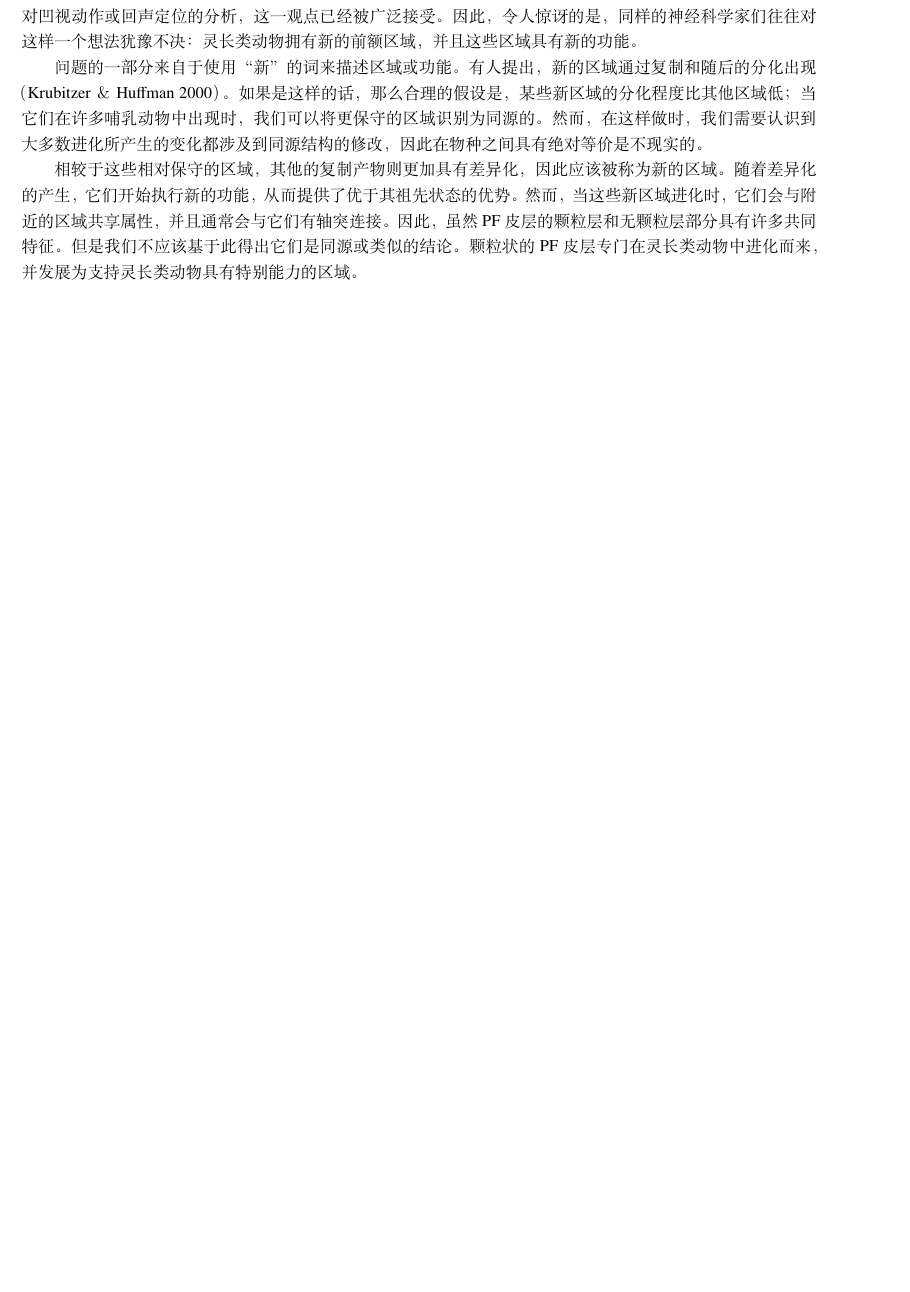
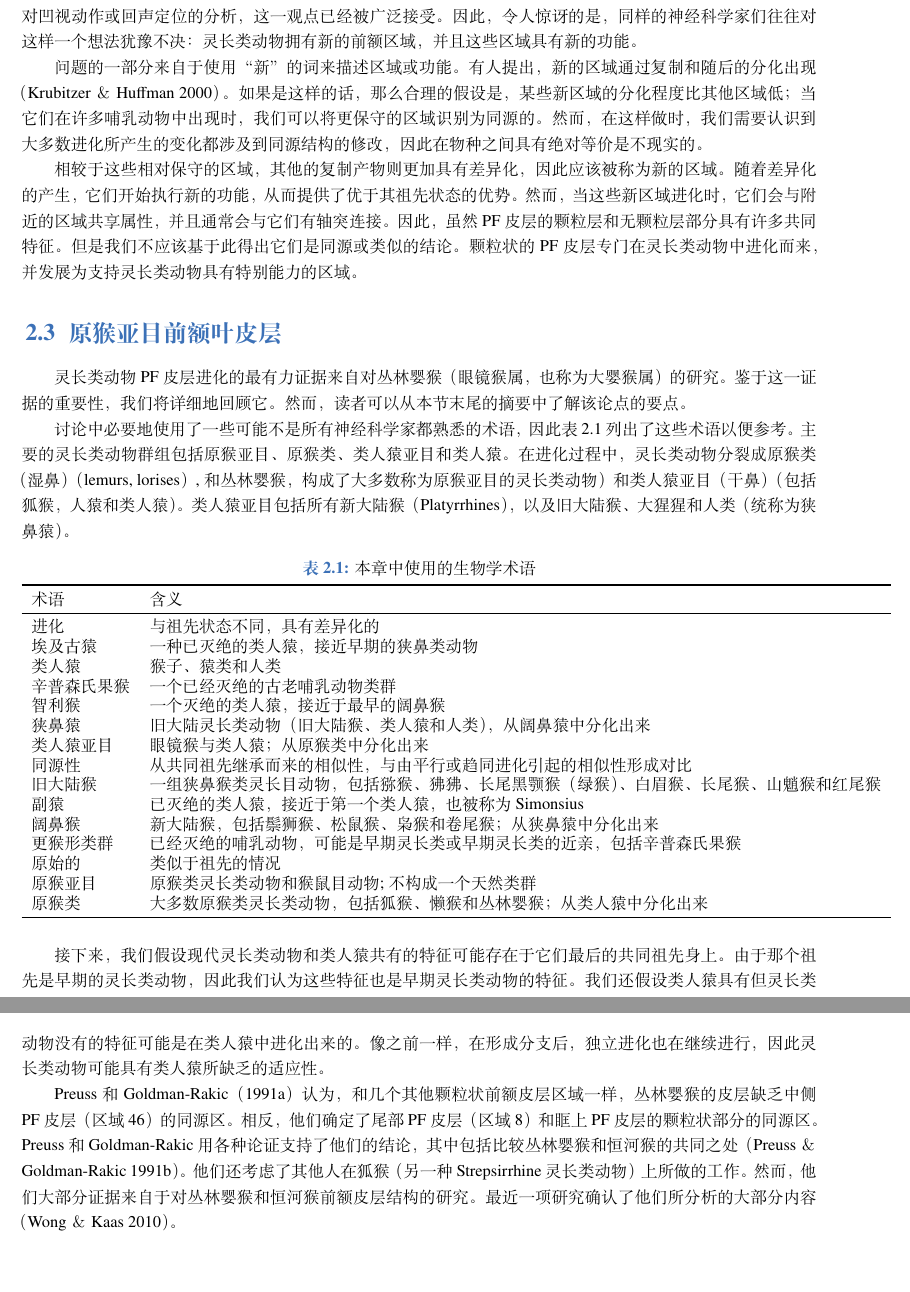
Before and after one commit to OpenHUTB/PFC, a LaTeX book (elegantbook-cn.tex, which reads chap2/chap2.tex): part of page 21 of 88 before the commit and two parts of pages 21 and 22 of 89 after it, the two joined at a grey line, cut so that both start at the same text, the shorter picture padded with empty space. Compiled offline with XeLaTeX; a missing font is replaced by an installed copy or a similar font.

Commit message:
新增第三节翻译内容（附表格）

```diff
--- a/chap2/chap2.tex
+++ b/chap2/chap2.tex
@@ -60,3 +60,38 @@
 问题的一部分来自于使用“新”的词来描述区域或功能。有人提出，新的区域通过复制和随后的分化出现（Krubitzer＆Huffman 2000）。如果是这样的话，那么合理的假设是，某些新区域的分化程度比其他区域低；当它们在许多哺乳动物中出现时，我们可以将更保守的区域识别为同源的。然而，在这样做时，我们需要认识到大多数进化所产生的变化都涉及到同源结构的修改，因此在物种之间具有绝对等价是不现实的。
 
 相较于这些相对保守的区域，其他的复制产物则更加具有差异化，因此应该被称为新的区域。随着差异化的产生，它们开始执行新的功能，从而提供了优于其祖先状态的优势。然而，当这些新区域进化时，它们会与附近的区域共享属性，并且通常会与它们有轴突连接。因此，虽然PF皮层的颗粒层和无颗粒层部分具有许多共同特征。但是我们不应该基于此得出它们是同源或类似的结论。颗粒状的PF皮层专门在灵长类动物中进化而来，并发展为支持灵长类动物具有特别能力的区域。
+
+\section{原猴亚目前额叶皮层}
+灵长类动物 PF 皮层进化的最有力证据来自对丛林婴猴（眼镜猴属，也称为大婴猴属）的研究。鉴于这一证据的重要性，我们将详细地回顾它。然而，读者可以从本节末尾的摘要中了解该论点的要点。
+
+讨论中必要地使用了一些可能不是所有神经科学家都熟悉的术语，因此表2.1列出了这些术语以便参考。主要的灵长类动物群组包括原猴亚目、原猴类、类人猿亚目和类人猿。在进化过程中，灵长类动物分裂成原猴类（湿鼻）（lemurs, lorises）, 和丛林婴猴，构成了大多数称为原猴亚目的灵长类动物）和类人猿亚目（干鼻）（包括狐猴，人猿和类人猿）。类人猿亚目包括所有新大陆猴（Platyrrhines），以及旧大陆猴、大猩猩和人类（统称为狭鼻猿）。
+
+\begin{table}[htbp]
+	\centering
+	\caption{本章中使用的生物学术语}
+	\begin{tabular}{ll}
+		\toprule
+		术语 & 含义 \\
+		\midrule
+		进化 & 与祖先状态不同，具有差异化的  \\
+		埃及古猿 & 一种已灭绝的类人猿，接近早期的狭鼻类动物  \\
+		类人猿 & 猴子、猿类和人类  \\
+		辛普森氏果猴 & 一个已经灭绝的古老哺乳动物类群  \\
+		智利猴 & 一个灭绝的类人猿，接近于最早的阔鼻猴  \\
+		狭鼻猿& 旧大陆灵长类动物（旧大陆猴、类人猿和人类），从阔鼻猿中分化出来  \\
+		类人猿亚目& 眼镜猴与类人猿；从原猴类中分化出来  \\
+		同源性& 从共同祖先继承而来的相似性，与由平行或趋同进化引起的相似性形成对比  \\
+		旧大陆猴& 一组狭鼻猴类灵长目动物，包括猕猴、狒狒、长尾黑颚猴（绿猴）、白眉猴、长尾猴、山魈猴和红尾猴  \\
+		副猿& 已灭绝的类人猿，接近于第一个类人猿，也被称为Simonsius  \\
+		阔鼻猴& 新大陆猴，包括鬃狮猴、松鼠猴、枭猴和卷尾猴；从狭鼻猿中分化出来  \\
+		更猴形类群& 已经灭绝的哺乳动物，可能是早期灵长类或早期灵长类的近亲，包括辛普森氏果猴  \\
+		原始的& 类似于祖先的情况  \\
+		原猴亚目& 原猴类灵长类动物和猴鼠目动物; 不构成一个天然类群  \\
+		原猴类& 大多数原猴类灵长类动物，包括狐猴、懒猴和丛林婴猴；从类人猿中分化出来  \\
+		\bottomrule
+	\end{tabular}%
+\end{table}%
+
+接下来，我们假设现代灵长类动物和类人猿共有的特征可能存在于它们最后的共同祖先身上。由于那个祖先是早期的灵长类动物，因此我们认为这些特征也是早期灵长类动物的特征。我们还假设类人猿具有但灵长类动物没有的特征可能是在类人猿中进化出来的。像之前一样，在形成分支后，独立进化也在继续进行，因此灵长类动物可能具有类人猿所缺乏的适应性。
+
+Preuss和Goldman-Rakic（1991a）认为，和几个其他颗粒状前额皮层区域一样，丛林婴猴的皮层缺乏中侧PF皮层（区域46）的同源区。相反，他们确定了尾部PF皮层（区域8）和眶上PF皮层的颗粒状部分的同源区。Preuss和Goldman-Rakic用各种论证支持了他们的结论，其中包括比较丛林婴猴和恒河猴的共同之处（Preuss＆Goldman-Rakic 1991b）。他们还考虑了其他人在狐猴（另一种Strepsirrhine灵长类动物）上所做的工作。然而，他们大部分证据来自于对丛林婴猴和恒河猴前额皮层结构的研究。最近一项研究确认了他们所分析的大部分内容（Wong＆Kaas 2010）。
```
